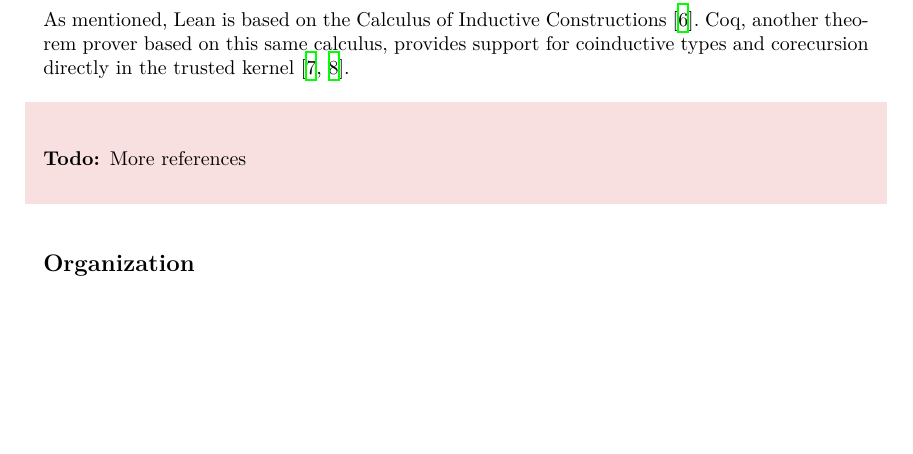
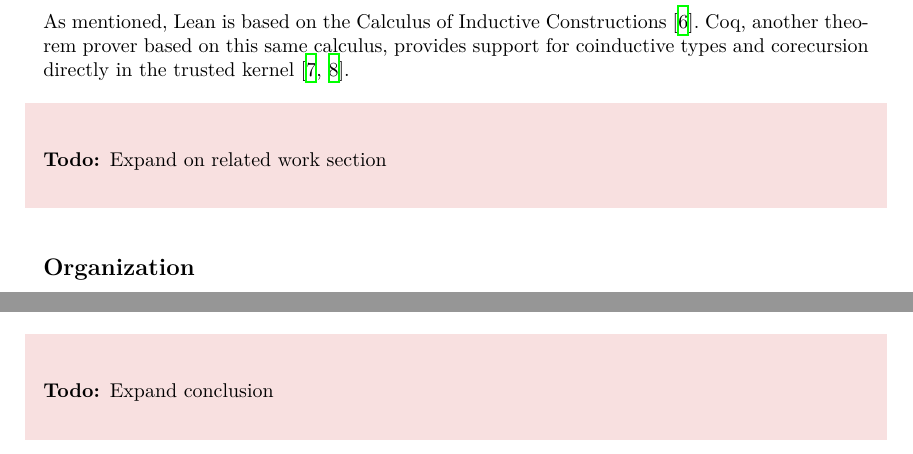
Before and after one commit to alexkeizer/Thesis, a LaTeX thesis (thesis.tex, which reads parts/ch1.tex, parts/ch8.tex): part of page 8 of 51 before the commit and two parts of pages 8 and 49 of 51 after it, the two joined at a grey line, cut so that both start at the same text, the shorter picture padded with empty space. Compiled offline with XeLaTeX; a missing font is replaced by an installed copy or a similar font.

Commit message:
todo notes

```diff
--- a/parts/ch1.tex
+++ b/parts/ch1.tex
@@ -168,7 +168,7 @@ for coinductive types and corecursion directly in the trusted kernel~\cite{gimen
 
 
 \begin{todo}
-    More references
+    Expand on related work section
 \end{todo}
 
 
--- a/parts/ch8.tex
+++ b/parts/ch8.tex
@@ -14,3 +14,7 @@ these ported formalizations available as part of the mathlib4 project, the port
 Finally, a prototype implementation was developed as a Lean library, making extensive use of its meta-programming system.
 This library enables users to write (co)datatype specifications with the full expressive power of QPFs using the
 same syntax as Leans standard \inductive{} type specifications.
+
+\begin{todo}
+    Expand conclusion
+\end{todo}
```
